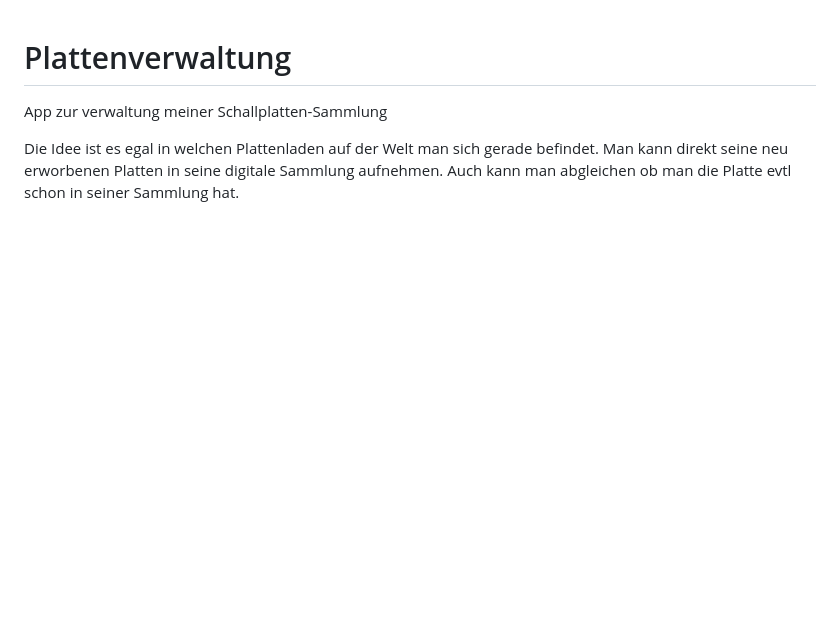
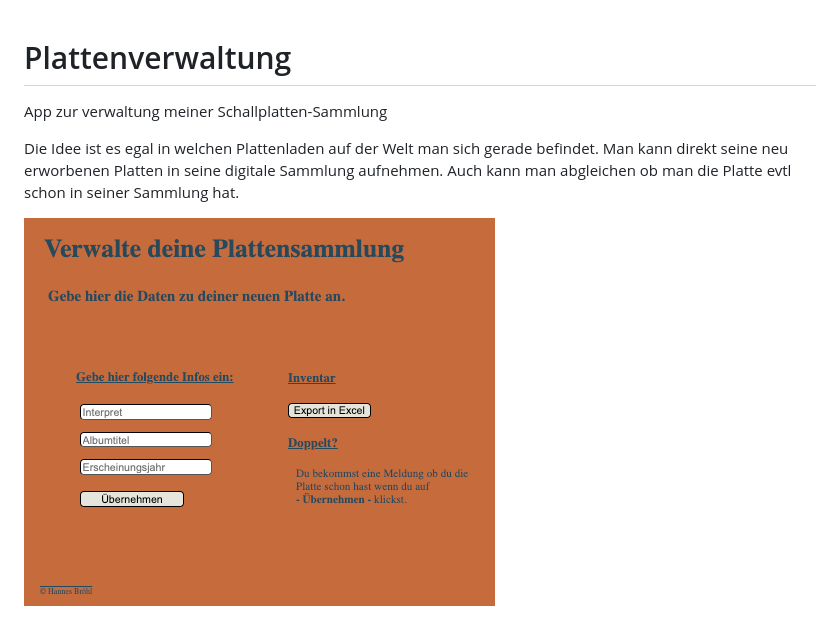
Before and after one commit to 955-hb/Plattenverwaltung, a Markdown page: README.md, the part around the change. Drawn GitHub-style; pictures changed too: _Idee/Plattenverwaltung Interface.png (added); blank space fills up the shorter version.

Commit message:
add interface to readme.md

```diff
--- a/README.md
+++ b/README.md
@@ -3,3 +3,6 @@ App zur verwaltung meiner Schallplatten-Sammlung
 
 Die Idee ist es egal in welchen Plattenladen auf der Welt man sich gerade befindet. Man kann direkt seine neu erworbenen Platten in seine digitale Sammlung aufnehmen.
 Auch kann man abgleichen ob man die Platte evtl schon in seiner Sammlung hat.
+
+
+![Interface](./_Idee/Plattenverwaltung%20Interface.png)
```
